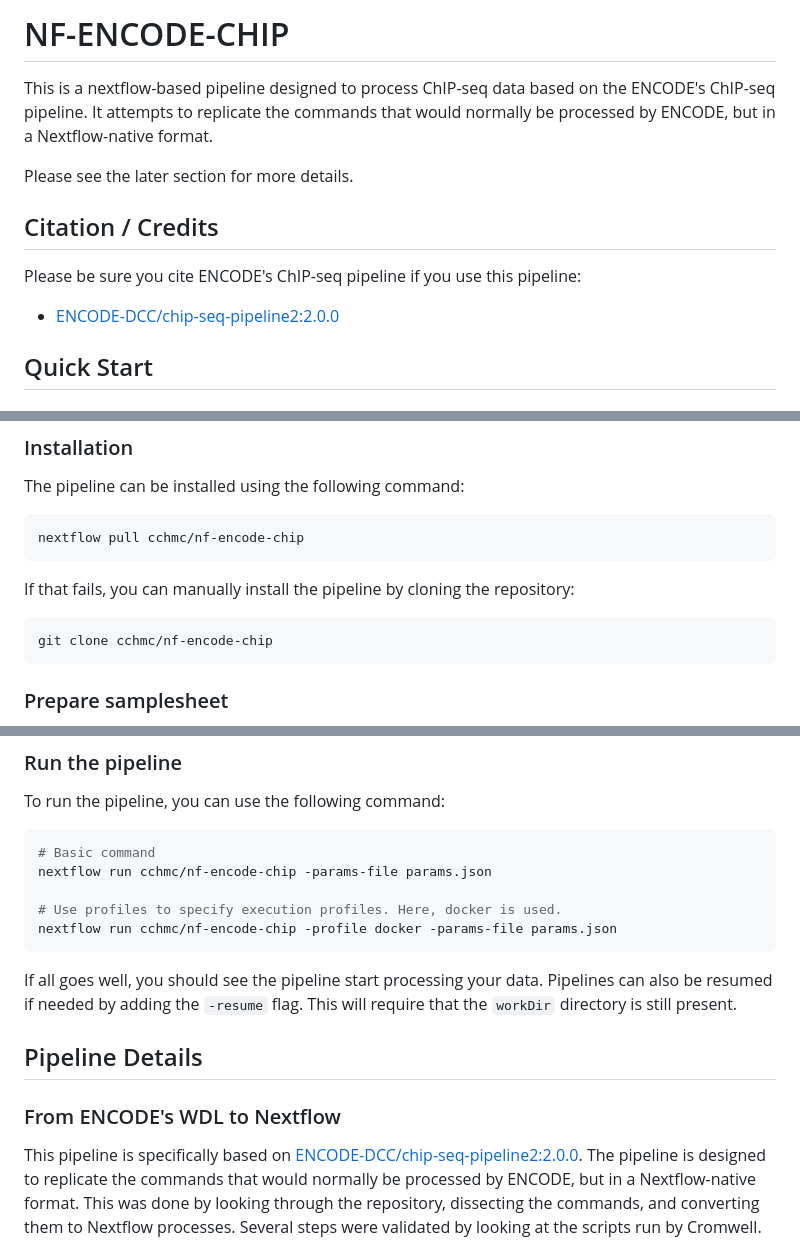
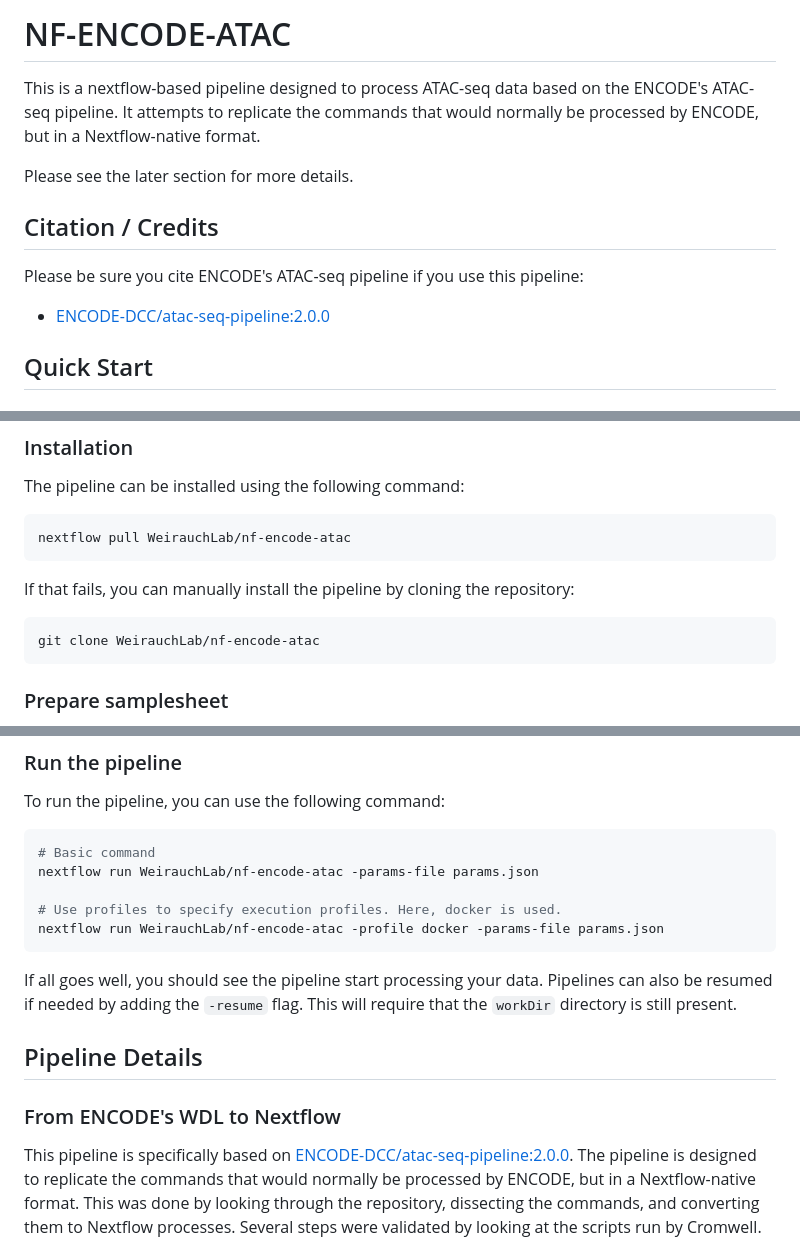
Before and after one commit to WeirauchLab/nf-encode-atac, a Markdown page: README.md, 3 parts joined by grey strips. Drawn GitHub-style.

Commit message:
updated README
README references to ChIP have been replaced with ATAC

````diff
--- a/README.md
+++ b/README.md
@@ -1,16 +1,16 @@
-# NF-ENCODE-CHIP
+# NF-ENCODE-ATAC
 
-This is a nextflow-based pipeline designed to process ChIP-seq data based on
-the ENCODE's ChIP-seq pipeline. It attempts to replicate the commands
+This is a nextflow-based pipeline designed to process ATAC-seq data based on
+the ENCODE's ATAC-seq pipeline. It attempts to replicate the commands
 that would normally be processed by ENCODE, but in a Nextflow-native format.
 
 Please see the later section for more details.
 
 ## Citation / Credits
 
-Please be sure you cite ENCODE's ChIP-seq pipeline if you use this pipeline:
+Please be sure you cite ENCODE's ATAC-seq pipeline if you use this pipeline:
 
-- [ENCODE-DCC/chip-seq-pipeline2:2.0.0](https://github.com/ENCODE-DCC/chip-seq-pipeline2/tree/v2.0.0)
+- [ENCODE-DCC/atac-seq-pipeline:2.0.0](https://github.com/ENCODE-DCC/atac-seq-pipeline2/tree/v2.0.0)
 
 ## Quick Start
 
@@ -32,13 +32,13 @@ Additionally, it is HIGHLY recommended that you have one of:
 The pipeline can be installed using the following command:
 
 ```bash
-nextflow pull cchmc/nf-encode-chip
+nextflow pull WeirauchLab/nf-encode-atac
 ```
 
 If that fails, you can manually install the pipeline by cloning the repository:
 
 ```bash
-git clone cchmc/nf-encode-chip
+git clone WeirauchLab/nf-encode-atac
 ```
 
 ### Prepare samplesheet
@@ -134,10 +134,10 @@ To run the pipeline, you can use the following command:
 
 ```bash
 # Basic command
-nextflow run cchmc/nf-encode-chip -params-file params.json
+nextflow run WeirauchLab/nf-encode-atac -params-file params.json
 
 # Use profiles to specify execution profiles. Here, docker is used.
-nextflow run cchmc/nf-encode-chip -profile docker -params-file params.json
+nextflow run WeirauchLab/nf-encode-atac -profile docker -params-file params.json
 ```
 
 If all goes well, you should see the pipeline start processing your data.
@@ -148,7 +148,7 @@ require that the `workDir` directory is still present.
 
 ### From ENCODE's WDL to Nextflow
 
-This pipeline is specifically based on [ENCODE-DCC/chip-seq-pipeline2:2.0.0](https://github.com/ENCODE-DCC/chip-seq-pipeline2/tree/v2.0.0).
+This pipeline is specifically based on [ENCODE-DCC/atac-seq-pipeline:2.0.0](https://github.com/ENCODE-DCC/atac-seq-pipeline/tree/v2.0.0).
 The pipeline is designed to replicate the commands that would normally be processed by ENCODE, but in a Nextflow-native format.
 This was done by looking through the repository, dissecting the commands, and converting them to Nextflow processes.
 Several steps were validated by looking at the scripts run by Cromwell.
````
